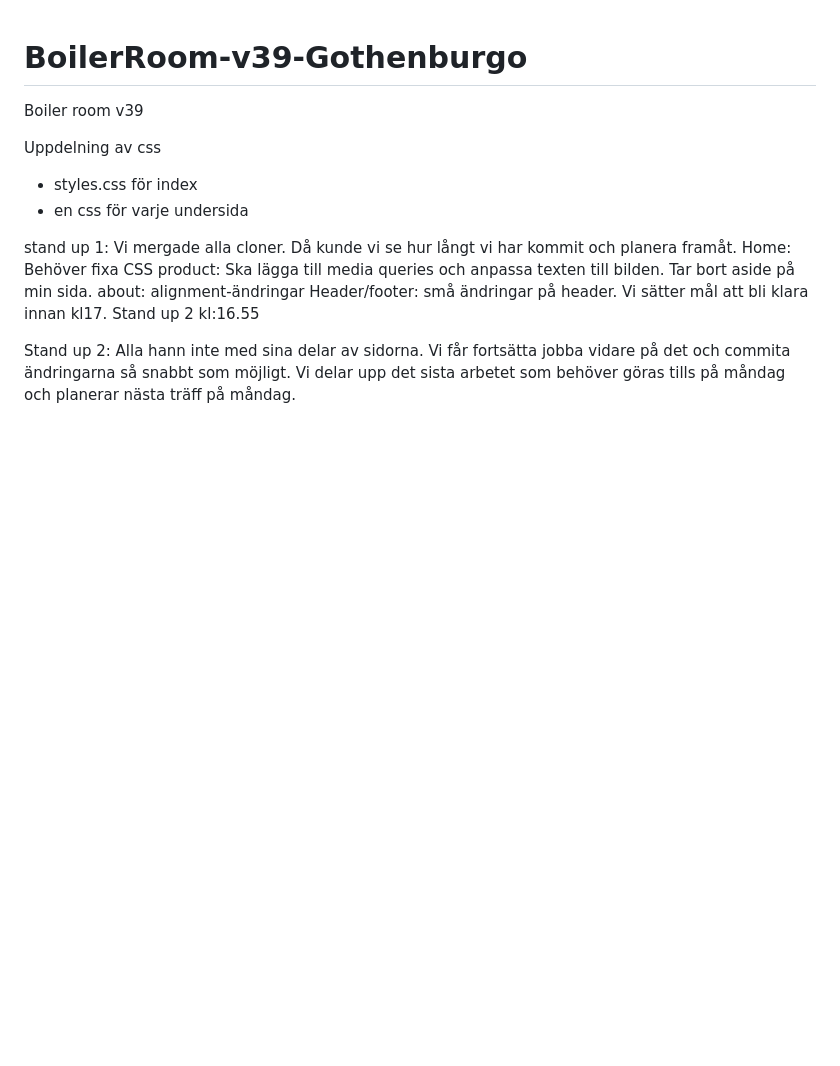
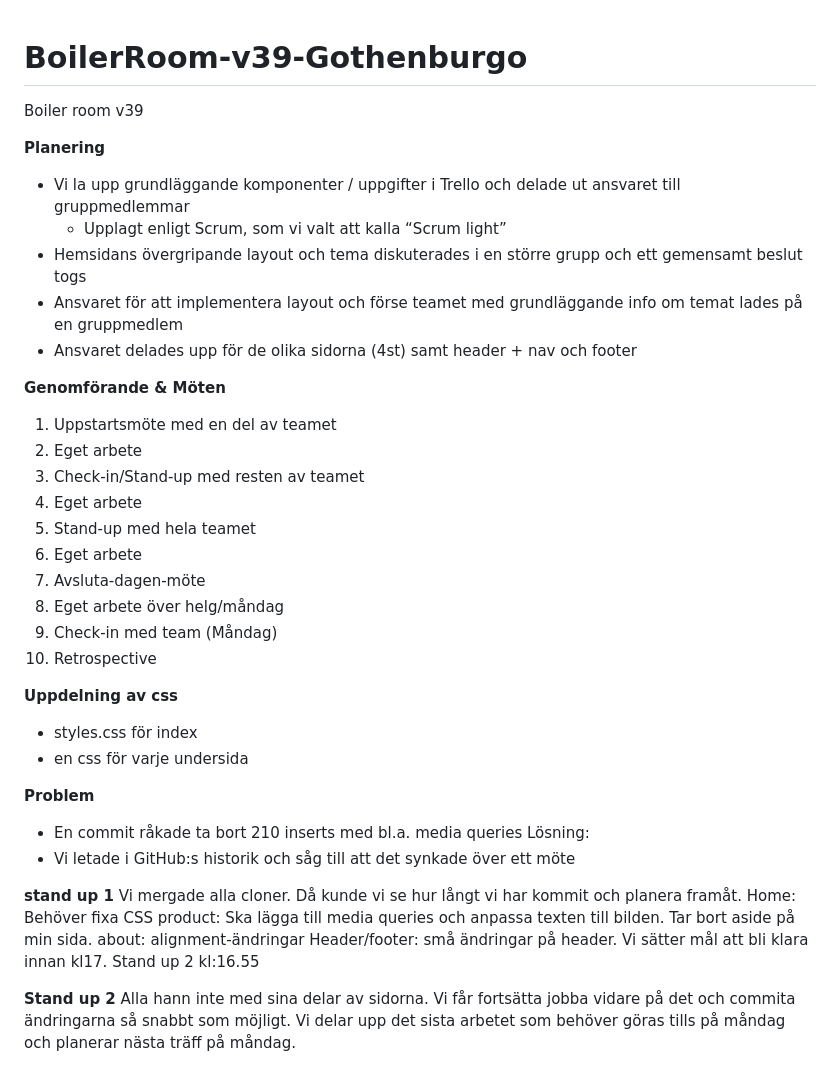
Before and after one commit to ToeCrow/BoilerRoom-v39-Gothenburgo, a Markdown page: README.md, the part around the change printed below. Drawn GitHub-style; blank space fills up the shorter version.

Commit message:
documentation of teamwork and planning added to README.md

```diff
--- a/README.md
+++ b/README.md
@@ -1,12 +1,38 @@
 # BoilerRoom-v39-Gothenburgo
 Boiler room v39
+<!-- Planering och genomförande -->
+__Planering__
+- Vi la upp grundläggande komponenter / uppgifter i Trello och delade ut ansvaret till gruppmedlemmar
+    - Upplagt enligt Scrum, som vi valt att kalla “Scrum light”
+- Hemsidans övergripande layout och tema diskuterades i en större grupp och ett gemensamt beslut togs
+- Ansvaret för att implementera layout och förse teamet med grundläggande info om temat lades på en gruppmedlem
+- Ansvaret delades upp för de olika sidorna (4st) samt header + nav och footer
 
 
-Uppdelning av css
+__Genomförande & Möten__
+1. Uppstartsmöte med en del av teamet
+2. Eget arbete
+3. Check-in/Stand-up med resten av teamet
+4. Eget arbete
+5. Stand-up med hela teamet
+6. Eget arbete
+7. Avsluta-dagen-möte
+8. Eget arbete över helg/måndag
+9. Check-in med team (Måndag)
+10. Retrospective
+
+
+__Uppdelning av css__
 - styles.css för index
 - en css för varje undersida
 
-stand up 1:
+__Problem__
+- En commit råkade ta bort 210 inserts med bl.a. media queries
+Lösning:
+- Vi letade i GitHub:s historik och såg till att det synkade över ett möte
+
+<!-- Mötesanteckningar -->
+__stand up 1__
 Vi mergade alla cloner. Då kunde vi se hur långt vi har kommit och planera framåt.
 Home: Behöver fixa CSS
 product: Ska lägga till media queries och anpassa texten till bilden. Tar bort aside på min sida.
@@ -14,7 +40,7 @@ about: alignment-ändringar
 Header/footer: små ändringar på header.
 Vi sätter mål att bli klara innan kl17. Stand up 2  kl:16.55
 
-Stand up 2:
+__Stand up 2__
 Alla hann inte med sina delar av sidorna. Vi får fortsätta jobba vidare på det och commita ändringarna så snabbt som möjligt. Vi delar upp det sista arbetet som behöver göras tills på måndag och planerar nästa träff på måndag.
 
 
```
Also changed, not shown: other parts of README.md (+2 -2 lines).
